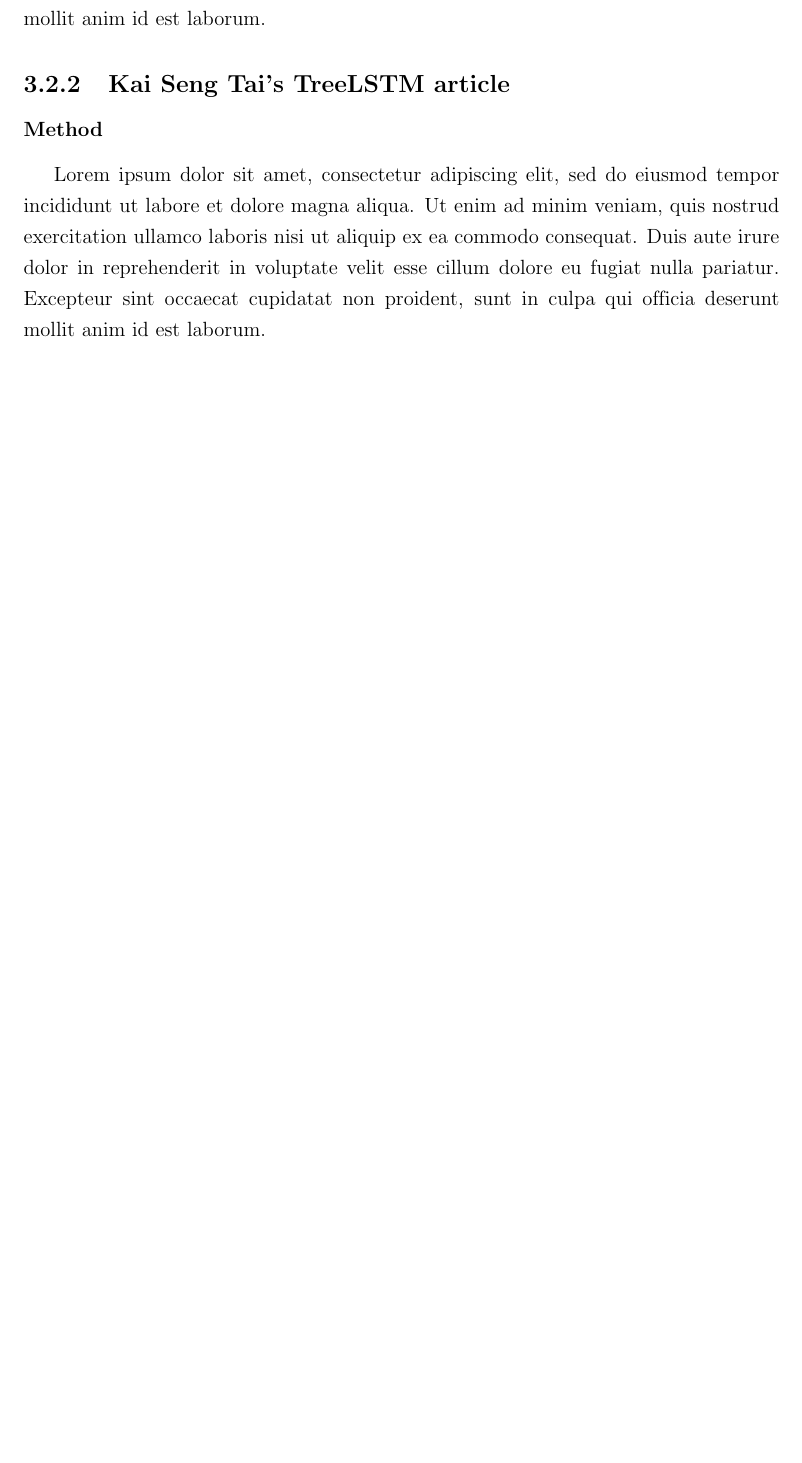
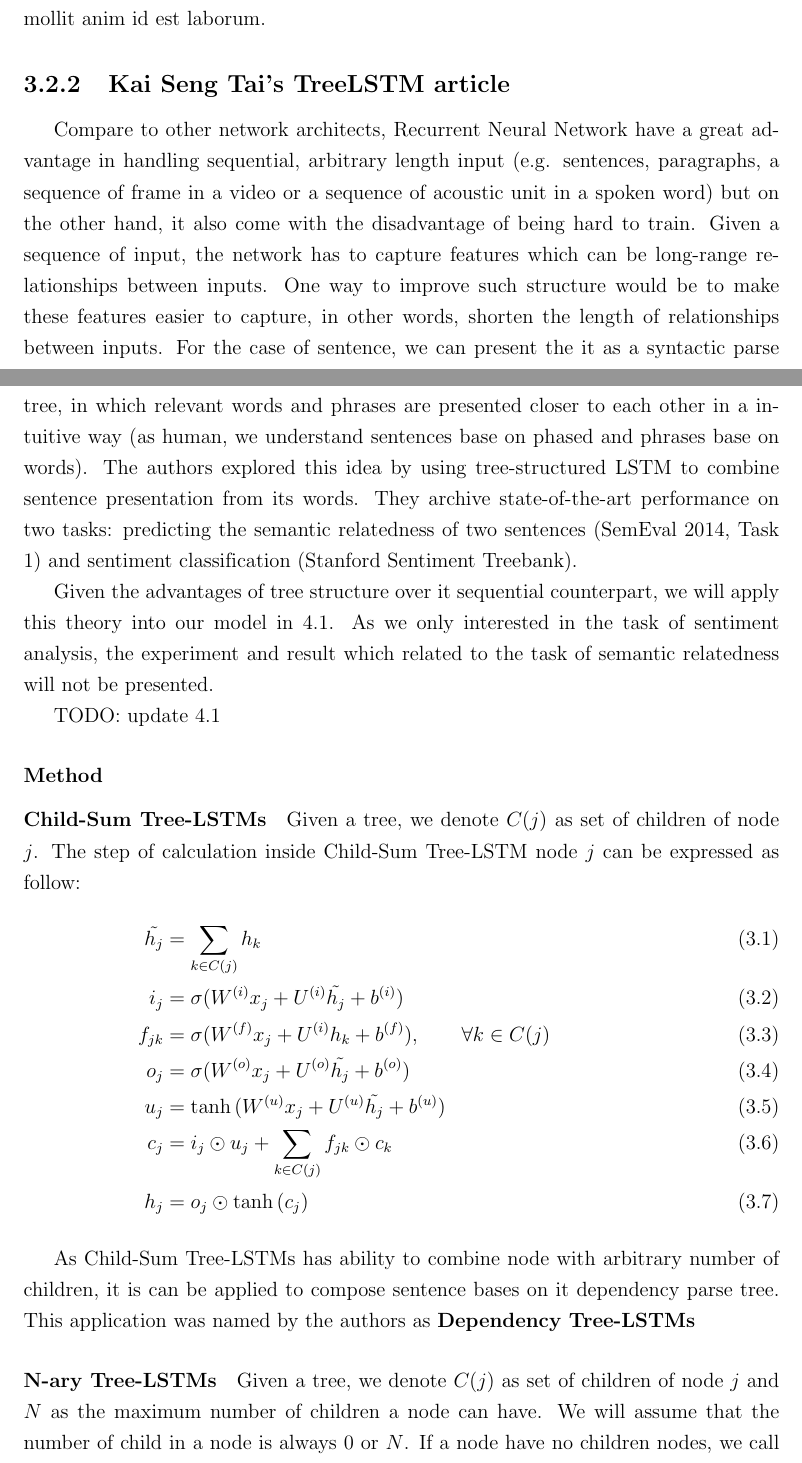
Before and after one commit to ttpro1995/thesis_latex, a LaTeX thesis (main.tex, which reads Related_work/related_work.tex): part of page 24 of 45 before the commit and two parts of pages 24 and 25 of 47 after it, the two joined at a grey line, cut so that both start at the same text, the shorter picture padded with empty space. Compiled offline with pdfLaTeX.

Commit message:
kai sen tai

```diff
--- a/Related_work/related_work.tex
+++ b/Related_work/related_work.tex
@@ -15,5 +15,36 @@ Lorem ipsum dolor sit amet, consectetur adipiscing elit, sed do eiusmod tempor i
 Lorem ipsum dolor sit amet, consectetur adipiscing elit, sed do eiusmod tempor incididunt ut labore et dolore magna aliqua. Ut enim ad minim veniam, quis nostrud exercitation ullamco laboris nisi ut aliquip ex ea commodo consequat. Duis aute irure dolor in reprehenderit in voluptate velit esse cillum dolore eu fugiat nulla pariatur. Excepteur sint occaecat cupidatat non proident, sunt in culpa qui officia deserunt mollit anim id est laborum.
 
 \subsection{Kai Seng Tai's TreeLSTM article}
+Compare to other network architects, Recurrent Neural Network have a great advantage in handling sequential, arbitrary length input (e.g. sentences, paragraphs, a sequence of frame in a video or a sequence of acoustic unit in a spoken word) but on the other hand, it also come with the disadvantage of being hard to train.
+Given a sequence of input, the network has to capture features which can be long-range relationships between inputs.
+One way to improve such structure would be to make these features easier to capture, in other words, shorten the length of relationships between inputs.
+For the case of sentence, we can present the it as a syntactic parse tree, in which relevant words and phrases are presented closer to each other in a intuitive way (as human, we understand sentences base on phased and phrases base on words).
+The authors explored this idea by using tree-structured LSTM to combine sentence presentation from its words.
+They archive state-of-the-art performance on two tasks: predicting the semantic relatedness of two sentences (SemEval 2014, Task 1) and sentiment classification (Stanford Sentiment Treebank).
+
+Given the advantages of tree structure over it sequential counterpart, we will apply this theory into our model in 4.1.
+As we only interested in  the task of sentiment analysis, the experiment and result which related to the task of semantic relatedness will not be presented.
+
+TODO: update 4.1
+
 \subsubsection{Method}
-Lorem ipsum dolor sit amet, consectetur adipiscing elit, sed do eiusmod tempor incididunt ut labore et dolore magna aliqua. Ut enim ad minim veniam, quis nostrud exercitation ullamco laboris nisi ut aliquip ex ea commodo consequat. Duis aute irure dolor in reprehenderit in voluptate velit esse cillum dolore eu fugiat nulla pariatur. Excepteur sint occaecat cupidatat non proident, sunt in culpa qui officia deserunt mollit anim id est laborum.
+\paragraph{Child-Sum Tree-LSTMs}
+Given a tree, we denote \(C(j)\) as set of children of node \(j\).
+The step of calculation inside Child-Sum Tree-LSTM node \(j\) can be expressed as follow:
+\begin{align}
+  	\tilde{h_j} &= \sum_{k \in C(j)} h_k &\label{eq1:2}\\
+  	i_j &= \sigma{(W^{(i)}x_j + U^{(i)}\tilde{h_j} + b^{(i)})} &\label{eq1:3}\\
+  	f_{jk} &= \sigma{(W^{(f)}x_j + U^{(i)}h_k + b^{(f)})}, \qquad  \forall k \in C(j) & \label{eq1:foget1}\\
+  	o_j &= \sigma{(W^{(o)}x_j + U^{(o)}\tilde{h_j} + b^{(o)})} &\label{eq1:5}\\
+  	u_j &= \tanh{(W^{(u)}x_j + U^{(u)}\tilde{h_j} + b^{(u)})} &\label{eq1:6}\\
+   	c_j &= i_j \odot u_j + \sum_{k \in C(j)} f_{jk} \odot c_k & \\
+	h_j &= o_j \odot \tanh{(c_j)} &
+\end{align}
+
+As Child-Sum Tree-LSTMs has ability to combine node with arbitrary number of children, it is can be applied to compose sentence bases on it dependency parse tree.
+This application was named by the authors as \textbf{Dependency Tree-LSTMs}
+
+\paragraph{N-ary Tree-LSTMs}
+Given a tree, we denote \(C(j)\) as set of children of node \(j\) and \(N\) as the maximum number of children a node can have.
+We will assume that the number of child in a node is always \(0\) or \(N\).
+If a node have no children nodes, we call it a leaf-node, else, it will be called a composer-node.
--- a/main.tex
+++ b/main.tex
@@ -111,7 +111,7 @@
 \newcommand{\tenSVt}{Van~Duy~Vinh} % Dấu ~ là khoảng trắng không được tách (các chữ nối với nhau bằng dấu ~ sẽ nằm cùng 1 dòng
 \newcommand{\mssvt}{1351050}
 \newcommand{\tenKL}{Sử~dụng~LaTeX trong Khoá~luận~tốt~nghiệp} % Chú ý dấu ~ trong tên khóa luận
-\newcommand{\tenGVHD}{Nghiêm Quốc Minh}
+\newcommand{\tenGVHD}{Nghiêm~Quốc~Minh}
 \newcommand{\tenBM}{Công nghệ tri thức}
 
 \begin{document}
```
Also changed, not shown: Background/background.tex (+10 -2 lines), Related_work/related_work.tex (40 more changed lines).
